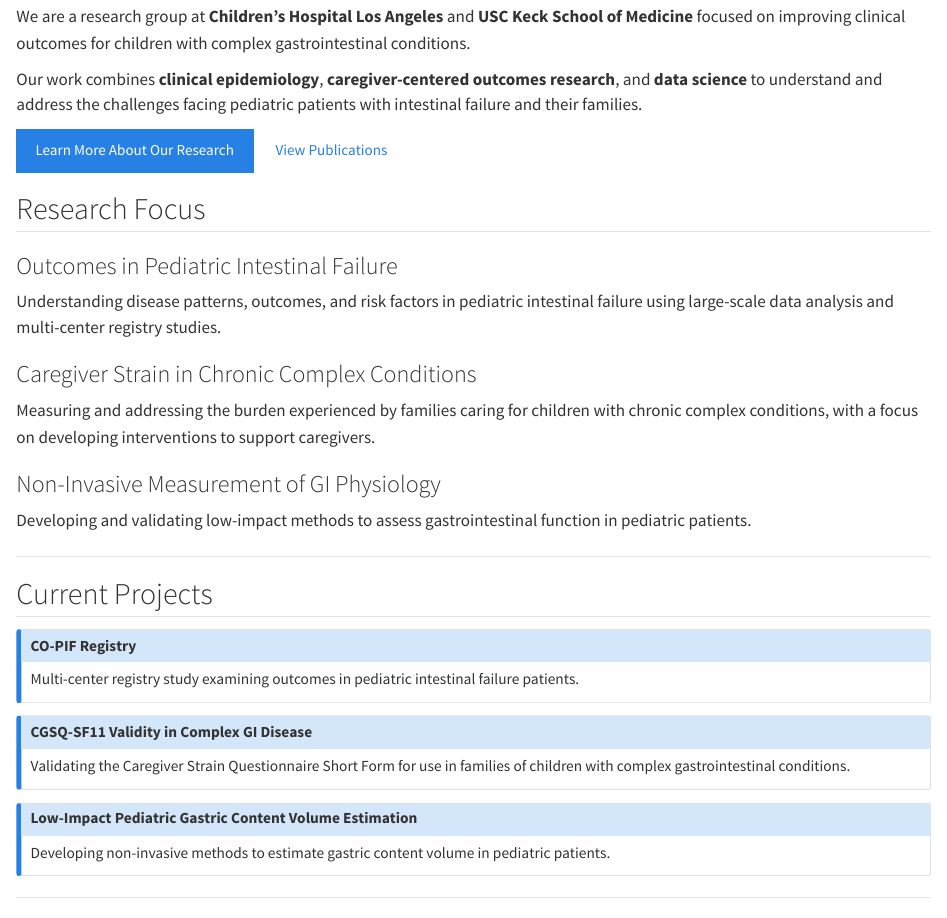
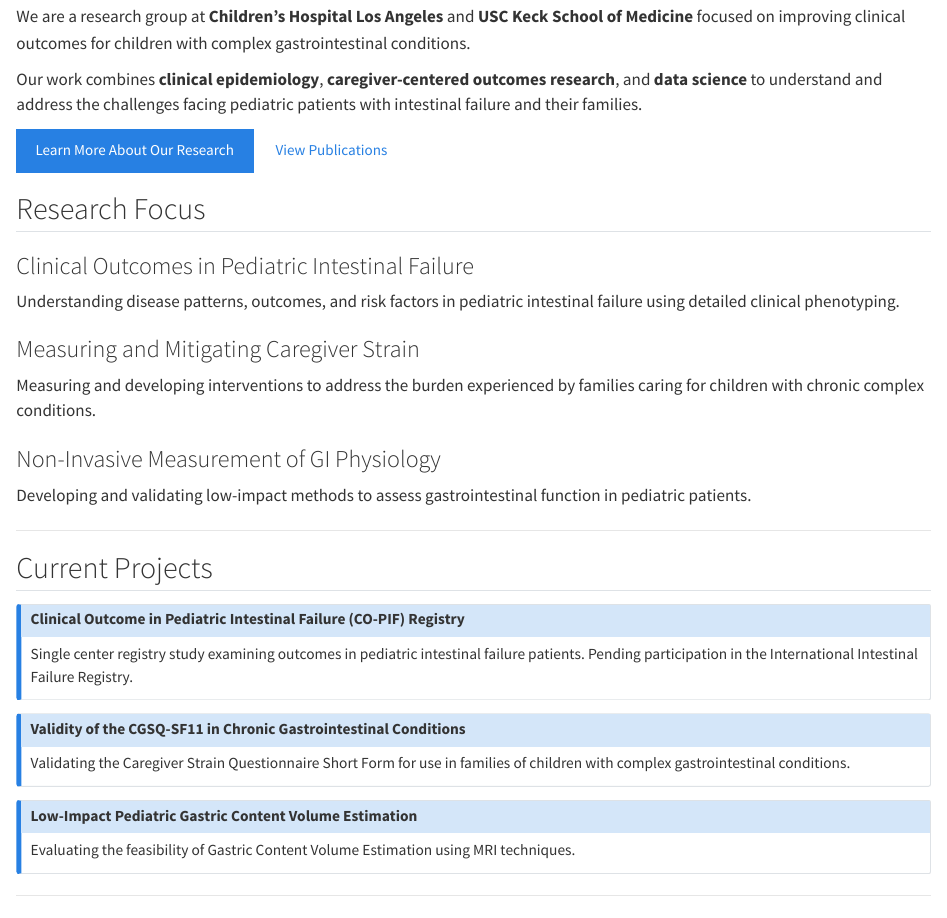
Before and after one commit to atuagawu/agawu-lab, a Quarto document (index.qmd): the page in a window 1100 px wide, from 180 px down. Rendered offline with R 4.5, knitr and Pandoc in place of Quarto, with nearby package versions.

Commit message:
Refine research focus and project descriptions

```diff
--- a/index.qmd
+++ b/index.qmd
@@ -25,13 +25,13 @@ Our work combines **clinical epidemiology**, **caregiver-centered outcomes resea
 ::: {.grid}
 
 ::: {.g-col-12 .g-col-md-4}
-### Outcomes in Pediatric Intestinal Failure
-Understanding disease patterns, outcomes, and risk factors in pediatric intestinal failure using large-scale data analysis and multi-center registry studies.
+### Clinical Outcomes in Pediatric Intestinal Failure
+Understanding disease patterns, outcomes, and risk factors in pediatric intestinal failure using detailed clinical phenotyping.
 :::
 
 ::: {.g-col-12 .g-col-md-4}
-### Caregiver Strain in Chronic Complex Conditions
-Measuring and addressing the burden experienced by families caring for children with chronic complex conditions, with a focus on developing interventions to support caregivers.
+### Measuring and Mitigating Caregiver Strain
+Measuring and developing interventions to address the burden experienced by families caring for children with chronic complex conditions.
 :::
 
 ::: {.g-col-12 .g-col-md-4}
@@ -46,18 +46,18 @@ Developing and validating low-impact methods to assess gastrointestinal function
 ## Current Projects
 
 ::: {.callout-note appearance="minimal"}
-### CO-PIF Registry
-Multi-center registry study examining outcomes in pediatric intestinal failure patients.
+### Clinical Outcome in Pediatric Intestinal Failure (CO-PIF) Registry
+Single center registry study examining outcomes in pediatric intestinal failure patients. Pending participation in the International Intestinal Failure Registry.
 :::
 
 ::: {.callout-note appearance="minimal"}
-### CGSQ-SF11 Validity in Complex GI Disease
+### Validity of the CGSQ-SF11 in Chronic Gastrointestinal Conditions
 Validating the Caregiver Strain Questionnaire Short Form for use in families of children with complex gastrointestinal conditions.
 :::
 
 ::: {.callout-note appearance="minimal"}
 ### Low-Impact Pediatric Gastric Content Volume Estimation
-Developing non-invasive methods to estimate gastric content volume in pediatric patients.
+Evaluating the feasibility of Gastric Content Volume Estimation using MRI techniques.
 :::
 
 ---
```
Also changed, not shown: docs/search.json, 2 other files.
